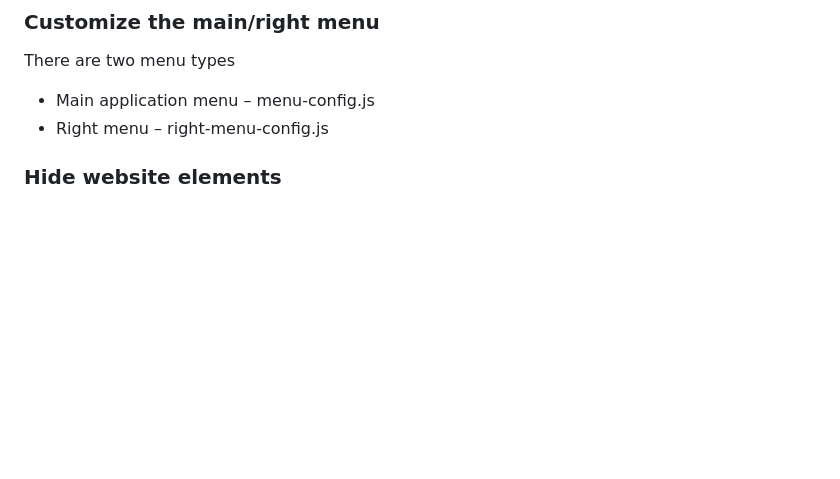
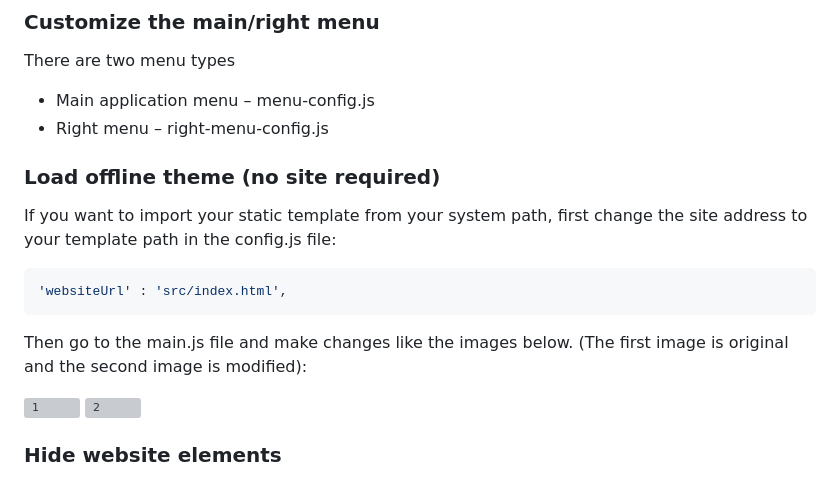
Before and after one commit to ReactMVC/Darktop, a Markdown page: README.md, the part around the change. Rendered like a GitHub page; blank space fills up the shorter version; grey boxes are pictures that could not be loaded.

````diff
--- a/README.md
+++ b/README.md
@@ -93,6 +93,16 @@ All application Icons are located in the build folder. Replace images using the
 There are two menu types
 - Main application menu – menu-config.js
 - Right menu – right-menu-config.js
+
+### Load offline theme (no site required)
+If you want to import your static template from your system path, first change the site address to your template path in the config.js file:
+```javascript
+'websiteUrl' : 'src/index.html',
+```
+Then go to the main.js file and make changes like the images below. (The first image is original and the second image is modified):
+
+![1](https://raw.githubusercontent.com/ReactMVC/image-storage/main/files/2023-11-27-h-46-7-w9mv6elibsl.png)
+![2](https://raw.githubusercontent.com/ReactMVC/image-storage/main/files/2023-11-27-h-46-13-m00vphvpwt.png)
 
 
 ### Hide website elements
````
